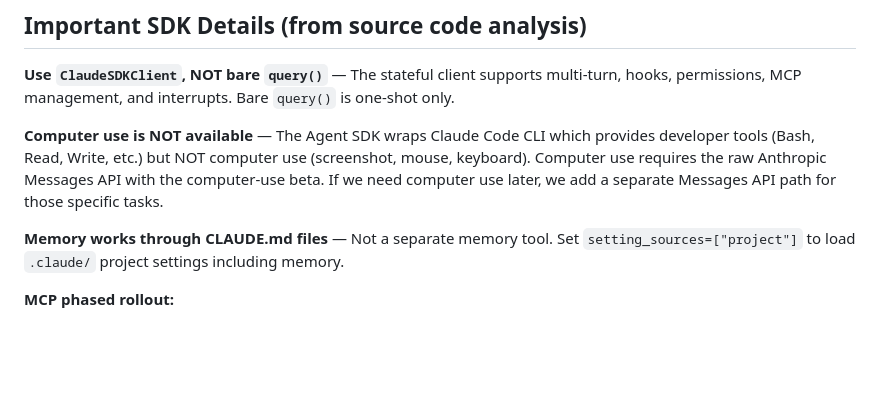
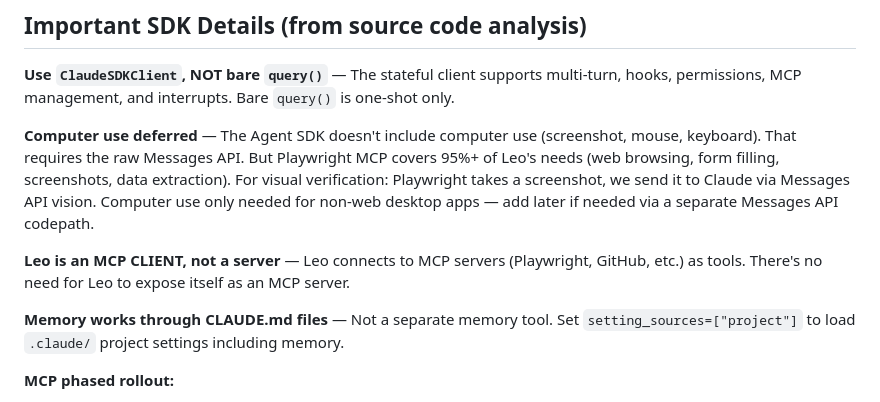
Before and after one commit to PoleBarnes/chat-force, a Markdown page: PIVOT-PLAN.md, the part around the change. Rendered like a GitHub page; blank space fills up the shorter version.

Commit message:
Clarify: Playwright MCP replaces computer use, Leo is MCP client not server
Playwright MCP covers 95%+ of browser needs (DOM access, screenshots,
forms, JS eval). Computer use deferred — only needed for non-web
desktop apps. Visual verification via Playwright screenshot + Claude
vision API. Leo consumes MCP servers as tools, doesn't need to BE one.

Co-Authored-By: Claude Opus 4.6 (1M context) <noreply@anthropic.com>

```diff
--- a/PIVOT-PLAN.md
+++ b/PIVOT-PLAN.md
@@ -190,7 +190,9 @@ Key principles:
 
 **Use `ClaudeSDKClient`, NOT bare `query()`** — The stateful client supports multi-turn, hooks, permissions, MCP management, and interrupts. Bare `query()` is one-shot only.
 
-**Computer use is NOT available** — The Agent SDK wraps Claude Code CLI which provides developer tools (Bash, Read, Write, etc.) but NOT computer use (screenshot, mouse, keyboard). Computer use requires the raw Anthropic Messages API with the computer-use beta. If we need computer use later, we add a separate Messages API path for those specific tasks.
+**Computer use deferred** — The Agent SDK doesn't include computer use (screenshot, mouse, keyboard). That requires the raw Messages API. But Playwright MCP covers 95%+ of Leo's needs (web browsing, form filling, screenshots, data extraction). For visual verification: Playwright takes a screenshot, we send it to Claude via Messages API vision. Computer use only needed for non-web desktop apps — add later if needed via a separate Messages API codepath.
+
+**Leo is an MCP CLIENT, not a server** — Leo connects to MCP servers (Playwright, GitHub, etc.) as tools. There's no need for Leo to expose itself as an MCP server.
 
 **Memory works through CLAUDE.md files** — Not a separate memory tool. Set `setting_sources=["project"]` to load `.claude/` project settings including memory.
 
```
